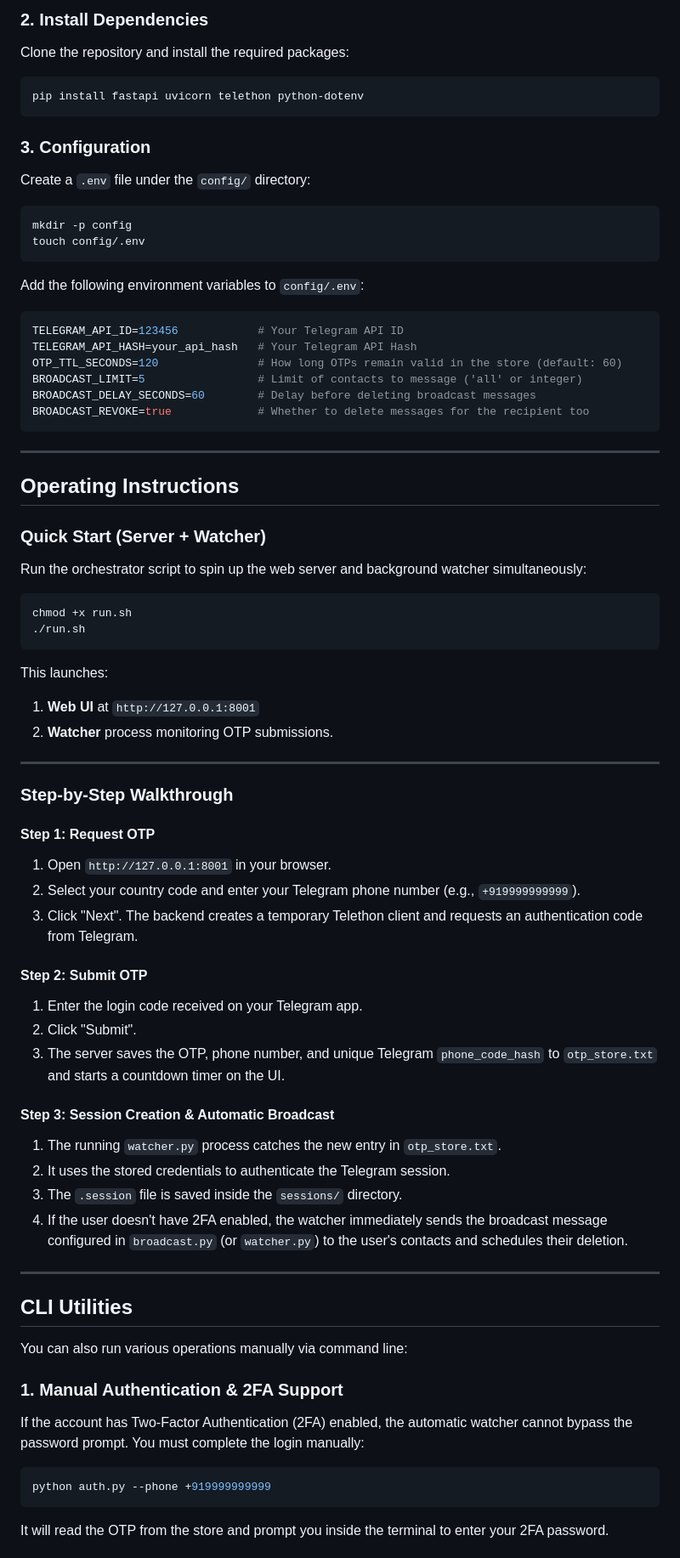
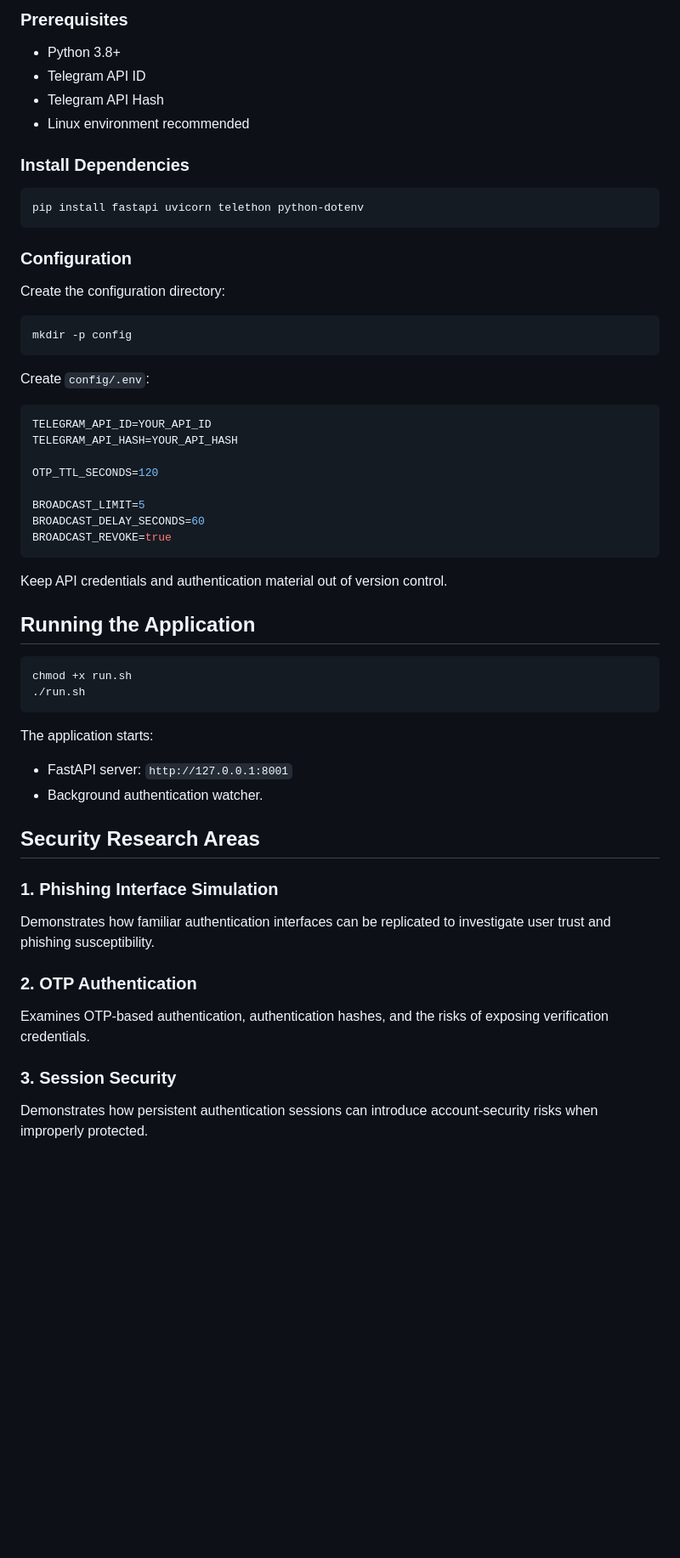
Before and after one commit to dev0root6/zuzumako, a Markdown page: README.md, the part around one of its changes. Shown at 85% size. Rendered like a GitHub page; blank space fills up the shorter version.

````diff
--- a/README.md
+++ b/README.md
@@ -38,71 +69,63 @@ Zuzumako is a self-contained Telegram automation and session-management system.
 
-### 2. Install Dependencies
-Clone the repository and install the required packages:
+### Prerequisites
+
+- Python 3.8+
+- Telegram API ID
+- Telegram API Hash
+- Linux environment recommended
+
+### Install Dependencies
+
 ```bash
 pip install fastapi uvicorn telethon python-dotenv
 ```
 
-### 3. Configuration
-Create a `.env` file under the `config/` directory:
+### Configuration
+
+Create the configuration directory:
+
 ```bash
 mkdir -p config
-touch config/.env
 ```
 
-Add the following environment variables to `config/.env`:
+Create `config/.env`:
+
 ```ini
-TELEGRAM_API_ID=123456            # Your Telegram API ID
-TELEGRAM_API_HASH=your_api_hash   # Your Telegram API Hash
-OTP_TTL_SECONDS=120               # How long OTPs remain valid in the store (default: 60)
-BROADCAST_LIMIT=5                 # Limit of contacts to message ('all' or integer)
-BROADCAST_DELAY_SECONDS=60        # Delay before deleting broadcast messages
-BROADCAST_REVOKE=true             # Whether to delete messages for the recipient too
+TELEGRAM_API_ID=YOUR_API_ID
+TELEGRAM_API_HASH=YOUR_API_HASH
+
+OTP_TTL_SECONDS=120
+
+BROADCAST_LIMIT=5
+BROADCAST_DELAY_SECONDS=60
+BROADCAST_REVOKE=true
 ```
 
----
+Keep API credentials and authentication material out of version control.
 
-## Operating Instructions
+## Running the Application
 
-### Quick Start (Server + Watcher)
-Run the orchestrator script to spin up the web server and background watcher simultaneously:
 ```bash
 chmod +x run.sh
 ./run.sh
 ```
-This launches:
-1. **Web UI** at `http://127.0.0.1:8001`
-2. **Watcher** process monitoring OTP submissions.
 
----
+The application starts:
 
-### Step-by-Step Walkthrough
+- FastAPI server: `http://127.0.0.1:8001`
+- Background authentication watcher.
 
-#### Step 1: Request OTP
-1. Open `http://127.0.0.1:8001` in your browser.
-2. Select your country code and enter your Telegram phone number (e.g., `+919999999999`).
-3. Click "Next". The backend creates a temporary Telethon client and requests an authentication code from Telegram.
+## Security Research Areas
 
-#### Step 2: Submit OTP
-1. Enter the login code received on your Telegram app.
-2. Click "Submit".
-3. The server saves the OTP, phone number, and unique Telegram `phone_code_hash` to `otp_store.txt` and starts a countdown timer on the UI.
+### 1. Phishing Interface Simulation
 
-#### Step 3: Session Creation & Automatic Broadcast
-1. The running `watcher.py` process catches the new entry in `otp_store.txt`.
-2. It uses the stored credentials to authenticate the Telegram session.
-3. The `.session` file is saved inside the `sessions/` directory.
-4. If the user doesn't have 2FA enabled, the watcher immediately sends the broadcast message configured in `broadcast.py` (or `watcher.py`) to the user's contacts and schedules their deletion.
+Demonstrates how familiar authentication interfaces can be replicated to investigate user trust and phishing susceptibility.
 
----
+### 2. OTP Authentication
 
-## CLI Utilities
+Examines OTP-based authentication, authentication hashes, and the risks of exposing verification credentials.
 
-You can also run various operations manually via command line:
+### 3. Session Security
 
-### 1. Manual Authentication & 2FA Support
-If the account has Two-Factor Authentication (2FA) enabled, the automatic watcher cannot bypass the password prompt. You must complete the login manually:
-```bash
-python auth.py --phone +919999999999
-```
-It will read the OTP from the store and prompt you inside the terminal to enter your 2FA password.
+Demonstrates how persistent authentication sessions can introduce account-security risks when improperly protected.
 
````
Also changed, not shown: other parts of README.md (+86 -54 lines).
